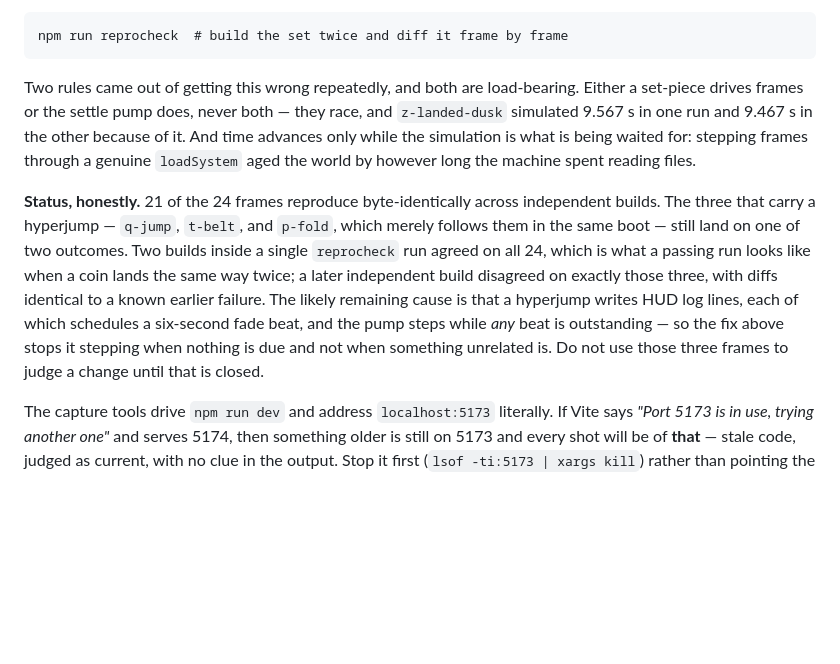
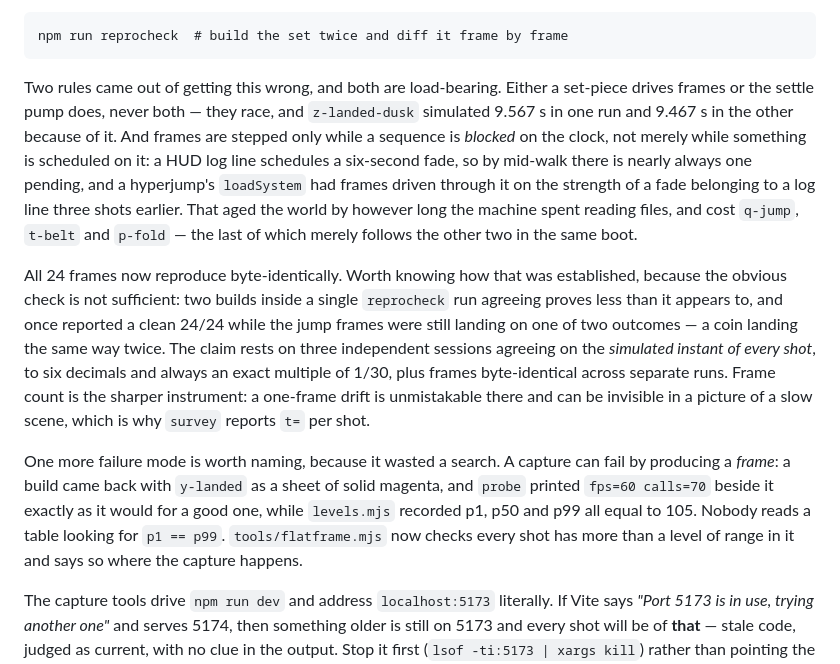
Before and after one commit to nuiel9/staruniverse, a Markdown page: README.md, the part around the change. GitHub-like rendering; blank space fills up the shorter version.

Commit message:
The jump frames reproduce; say so, and say how it was established
The status paragraph said 21 of 24 and named q-jump, t-belt and p-fold
as not to be judged against. They reproduce now, so it says 24.

It also says how, because the obvious check is not sufficient and this
README should not teach anyone otherwise. Two builds inside a single
reprocheck run agreeing proves less than it looks like: that exact
result came back clean once while the jump frames were still landing on
one of two outcomes. What the claim rests on is three independent
sessions agreeing on the simulated instant of every shot, to six
decimals and always an exact multiple of 1/30, plus frames
byte-identical across separate runs.

And it names the failure mode that cost a search: a capture can fail by
producing a frame. y-landed came back as a sheet of solid magenta with
fps=60 printed beside it and p1 == p50 == p99 == 105 sitting in the tone
table, and the only thing that looked wrong at a glance was the file
size.

Co-Authored-By: Claude Opus 5 <noreply@anthropic.com>

````diff
--- a/README.md
+++ b/README.md
@@ -339,24 +339,35 @@ than milliseconds and the timings every call site was tuned with survive.
 npm run reprocheck  # build the set twice and diff it frame by frame
 ```
 
-Two rules came out of getting this wrong repeatedly, and both are load-bearing.
-Either a set-piece drives frames or the settle pump does, never both — they
-race, and `z-landed-dusk` simulated 9.567 s in one run and 9.467 s in the other
-because of it. And time advances only while the simulation is what is being
-waited for: stepping frames through a genuine `loadSystem` aged the world by
-however long the machine spent reading files.
+Two rules came out of getting this wrong, and both are load-bearing. Either a
+set-piece drives frames or the settle pump does, never both — they race, and
+`z-landed-dusk` simulated 9.567 s in one run and 9.467 s in the other because
+of it. And frames are stepped only while a sequence is *blocked* on the clock,
+not merely while something is scheduled on it: a HUD log line schedules a
+six-second fade, so by mid-walk there is nearly always one pending, and a
+hyperjump's `loadSystem` had frames driven through it on the strength of a fade
+belonging to a log line three shots earlier. That aged the world by however
+long the machine spent reading files, and cost `q-jump`, `t-belt` and `p-fold`
+— the last of which merely follows the other two in the same boot.
 
-**Status, honestly.** 21 of the 24 frames reproduce byte-identically across
-independent builds. The three that carry a hyperjump — `q-jump`, `t-belt`, and
-`p-fold`, which merely follows them in the same boot — still land on one of two
-outcomes. Two builds inside a single `reprocheck` run agreed on all 24, which
-is what a passing run looks like when a coin lands the same way twice; a later
-independent build disagreed on exactly those three, with diffs identical to a
-known earlier failure. The likely remaining cause is that a hyperjump writes
-HUD log lines, each of which schedules a six-second fade beat, and the pump
-steps while *any* beat is outstanding — so the fix above stops it stepping when
-nothing is due and not when something unrelated is. Do not use those three
-frames to judge a change until that is closed.
+All 24 frames now reproduce byte-identically. Worth knowing how that was
+established, because the obvious check is not sufficient: two builds inside a
+single `reprocheck` run agreeing proves less than it appears to, and once
+reported a clean 24/24 while the jump frames were still landing on one of two
+outcomes — a coin landing the same way twice. The claim rests on three
+independent sessions agreeing on the *simulated instant of every shot*, to six
+decimals and always an exact multiple of 1/30, plus frames byte-identical
+across separate runs. Frame count is the sharper instrument: a one-frame drift
+is unmistakable there and can be invisible in a picture of a slow scene, which
+is why `survey` reports `t=` per shot.
+
+One more failure mode is worth naming, because it wasted a search. A capture
+can fail by producing a *frame*: a build came back with `y-landed` as a sheet
+of solid magenta, and `probe` printed `fps=60 calls=70` beside it exactly as it
+would for a good one, while `levels.mjs` recorded p1, p50 and p99 all equal to
+105. Nobody reads a table looking for `p1 == p99`. `tools/flatframe.mjs` now
+checks every shot has more than a level of range in it and says so where the
+capture happens.
 
 The capture tools drive `npm run dev` and address `localhost:5173` literally.
 If Vite says *"Port 5173 is in use, trying another one"* and serves 5174, then
````
